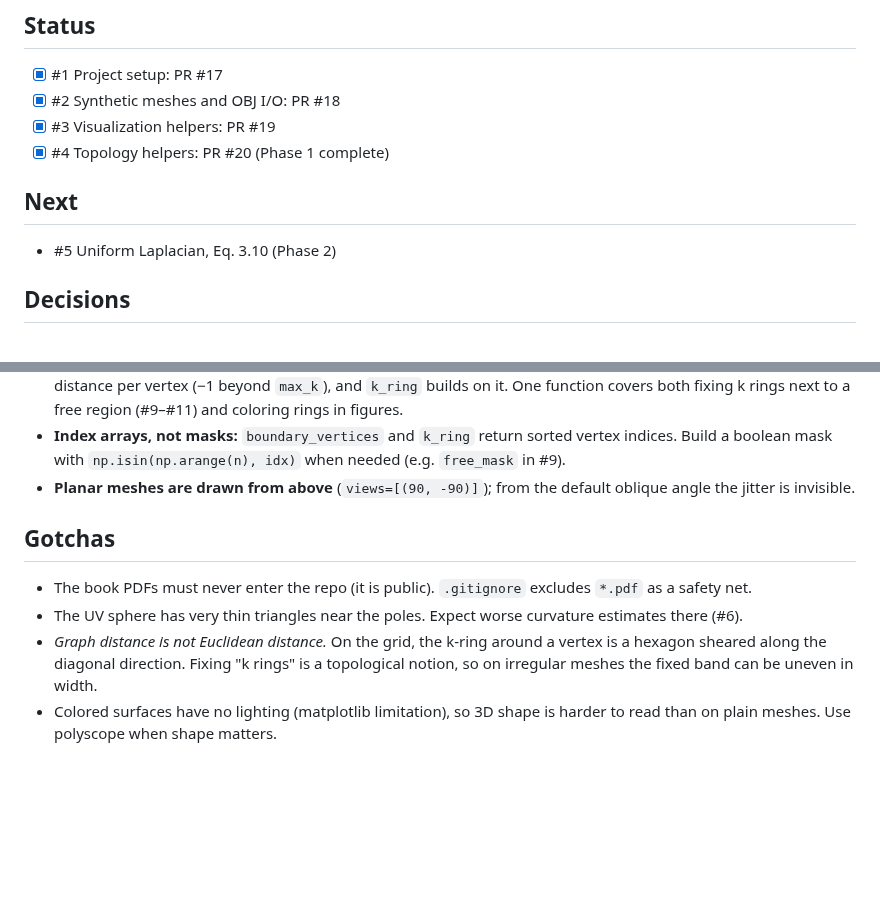
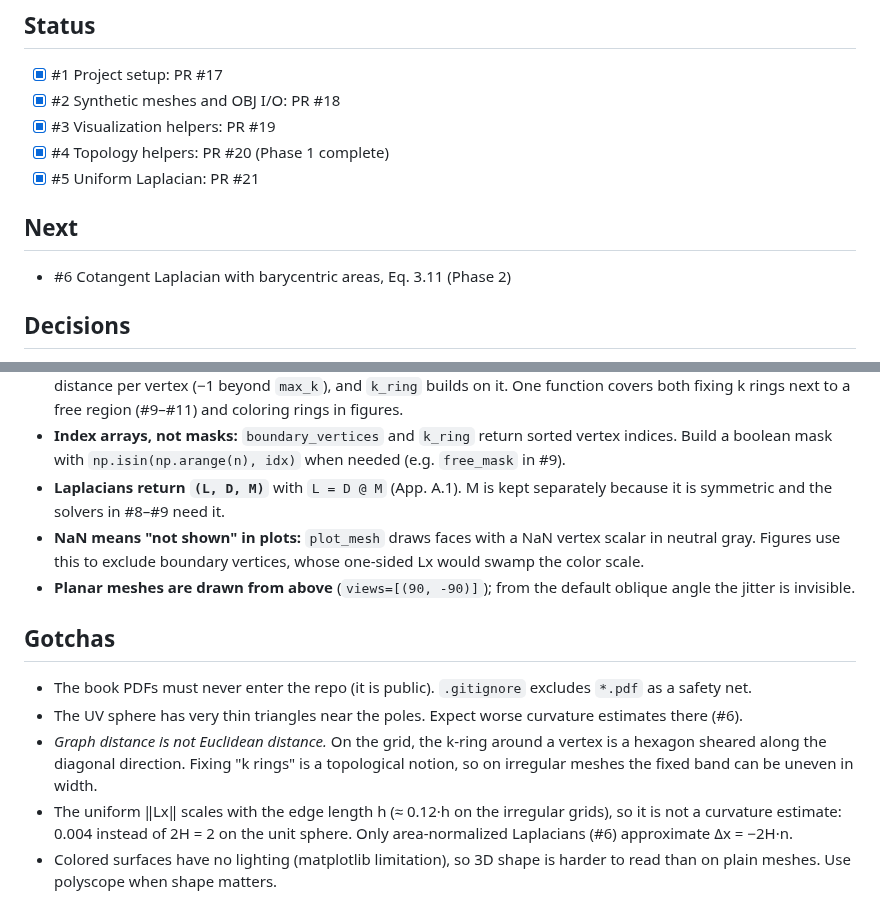
Before and after one commit to fernandacduarte/fairing-lib, a Markdown page: docs/PROGRESS.md, 2 parts joined by grey strips. GitHub-like rendering; blank space fills up the shorter version.

Commit message:
Add uniform Laplacian in L = D M form (#5) (#21)
Co-authored-by: Claude Opus 5.5 <noreply@anthropic.com>

```diff
--- a/docs/PROGRESS.md
+++ b/docs/PROGRESS.md
@@ -5,9 +5,10 @@
 - [x] #2 Synthetic meshes and OBJ I/O: PR #18
 - [x] #3 Visualization helpers: PR #19
 - [x] #4 Topology helpers: PR #20 (Phase 1 complete)
+- [x] #5 Uniform Laplacian: PR #21
 
 ## Next
-- #5 Uniform Laplacian, Eq. 3.10 (Phase 2)
+- #6 Cotangent Laplacian with barycentric areas, Eq. 3.11 (Phase 2)
 
 ## Decisions
 - **Issue numbers = plan step numbers.** All issues were created before any PR, so issue #N is step N of PLAN.md §3 (M1 is #16).
@@ -23,10 +24,13 @@
 - **Interactive viewing lives in separate `examples/01_polyscope_*.py` scripts** (documented in the README), so the PNG scripts and the tests never need polyscope.
 - **Rings are computed by breadth-first search on the sparse adjacency matrix** (`ring_distance`). It returns a distance per vertex (−1 beyond `max_k`), and `k_ring` builds on it. One function covers both fixing k rings next to a free region (#9–#11) and coloring rings in figures.
 - **Index arrays, not masks:** `boundary_vertices` and `k_ring` return sorted vertex indices. Build a boolean mask with `np.isin(np.arange(n), idx)` when needed (e.g. `free_mask` in #9).
+- **Laplacians return `(L, D, M)`** with `L = D @ M` (App. A.1). M is kept separately because it is symmetric and the solvers in #8–#9 need it.
+- **NaN means "not shown" in plots:** `plot_mesh` draws faces with a NaN vertex scalar in neutral gray. Figures use this to exclude boundary vertices, whose one-sided Lx would swamp the color scale.
 - **Planar meshes are drawn from above** (`views=[(90, -90)]`); from the default oblique angle the jitter is invisible.
 
 ## Gotchas
 - The book PDFs must never enter the repo (it is public). `.gitignore` excludes `*.pdf` as a safety net.
 - The UV sphere has very thin triangles near the poles. Expect worse curvature estimates there (#6).
 - *Graph distance is not Euclidean distance.* On the grid, the k-ring around a vertex is a hexagon sheared along the diagonal direction. Fixing "k rings" is a topological notion, so on irregular meshes the fixed band can be uneven in width.
+- The uniform ‖Lx‖ scales with the edge length h (≈ 0.12·h on the irregular grids), so it is not a curvature estimate: 0.004 instead of 2H = 2 on the unit sphere. Only area-normalized Laplacians (#6) approximate Δx = −2H·n.
 - Colored surfaces have no lighting (matplotlib limitation), so 3D shape is harder to read than on plain meshes. Use polyscope when shape matters.
```
Also changed, not shown: docs/phases/phase-2.md (added, +34 -0 lines), docs/img/05-uniform-Lx.png (added), 5 other files.
